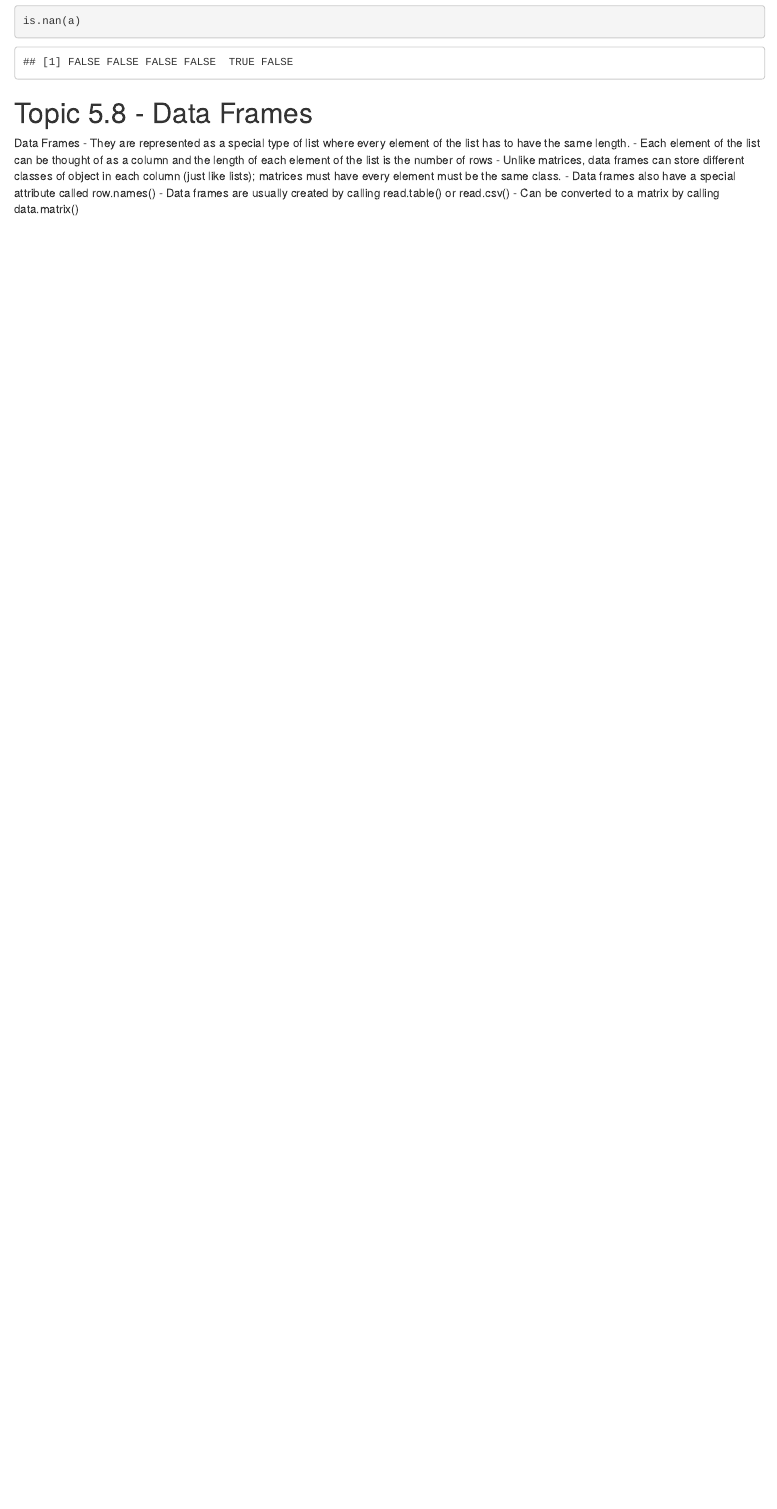
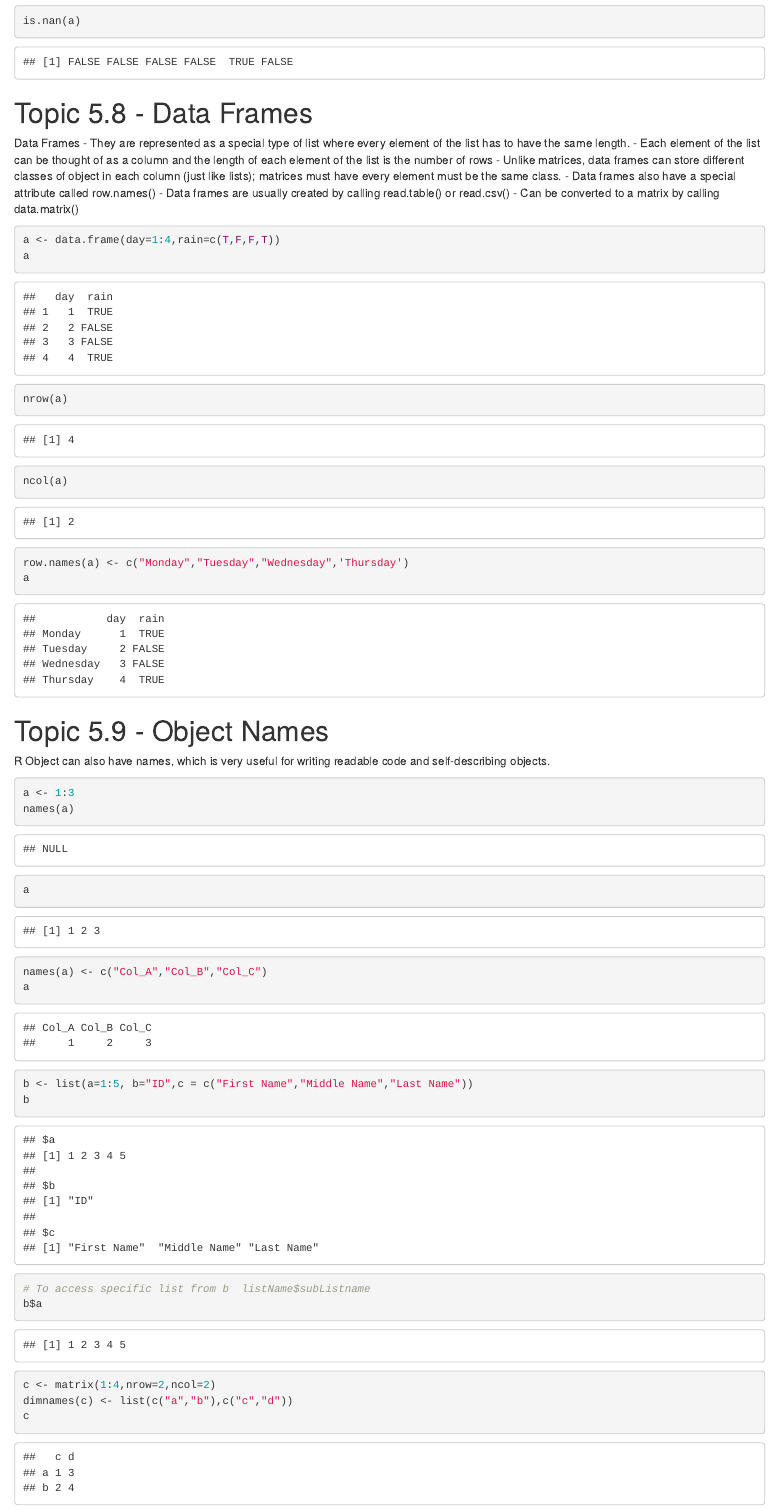
Before and after one commit to Bolddusk/ds_01, an R Markdown document (test_notebook.Rmd): the page in a window 1100 px wide, from 8100 px down. Rendered offline with R 4.5, knitr and Pandoc, with nearby package versions.

Commit message:
Topic 5.9 - Object Names

````diff
--- a/test_notebook.Rmd
+++ b/test_notebook.Rmd
@@ -228,3 +228,31 @@ Data Frames
  - Data frames also have a special attribute called row.names()
  - Data frames  are usually created by calling read.table() or read.csv()
  - Can be converted to a matrix by calling data.matrix()
+```{r}
+a <- data.frame(day=1:4,rain=c(T,F,F,T))
+a
+nrow(a)
+ncol(a)
+row.names(a) <- c("Monday","Tuesday","Wednesday",'Thursday')
+a
+```
+
+# Topic 5.9 - Object Names
+
+R Object can also have names, which is very useful for writing readable code and self-describing objects.
+```{r}
+a <- 1:3
+names(a)
+a
+names(a) <- c("Col_A","Col_B","Col_C")
+a
+
+b <- list(a=1:5, b="ID",c = c("First Name","Middle Name","Last Name"))
+b
+# To access specific list from b  listName$subListname
+b$a
+
+c <- matrix(1:4,nrow=2,ncol=2)
+dimnames(c) <- list(c("a","b"),c("c","d"))
+c
+```
````
Also changed, not shown: test_notebook.nb.html.
